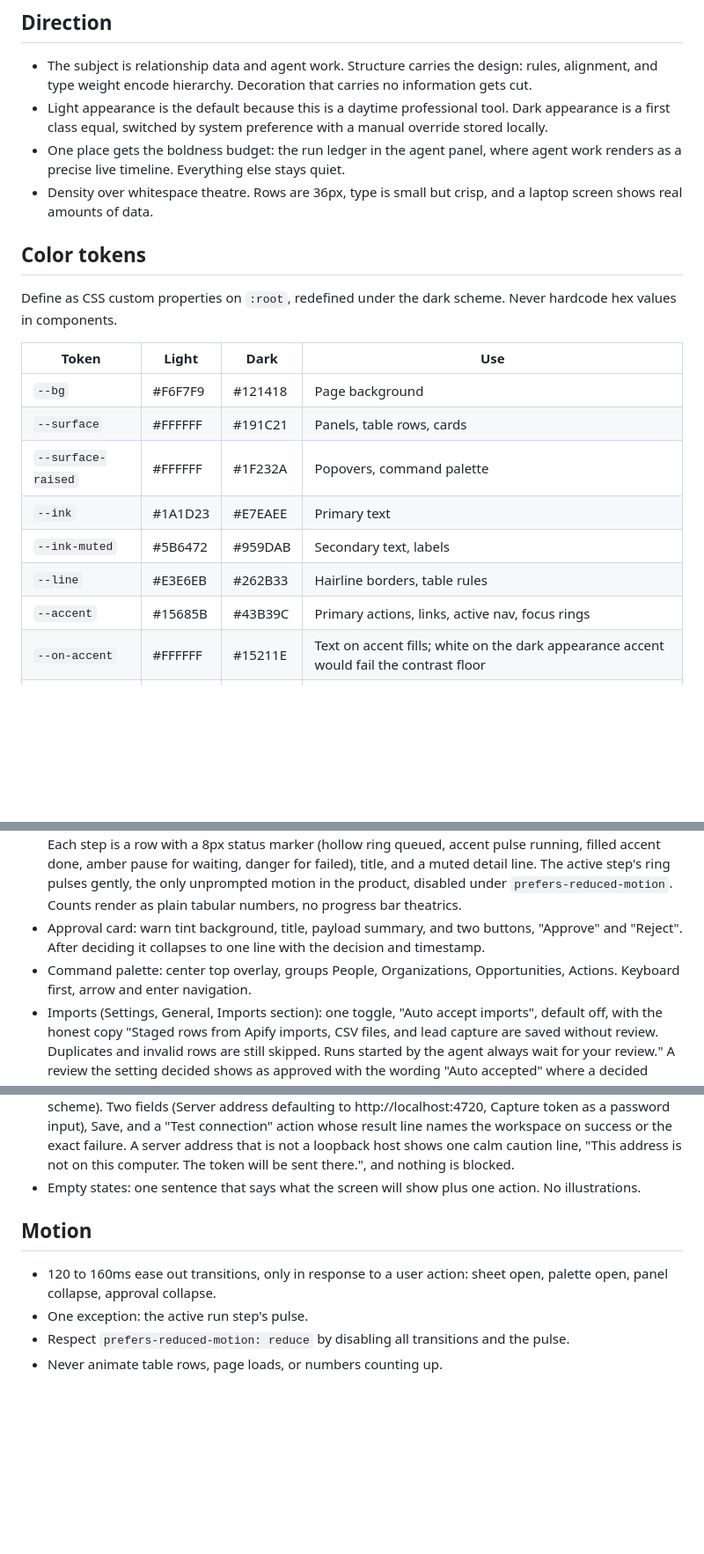
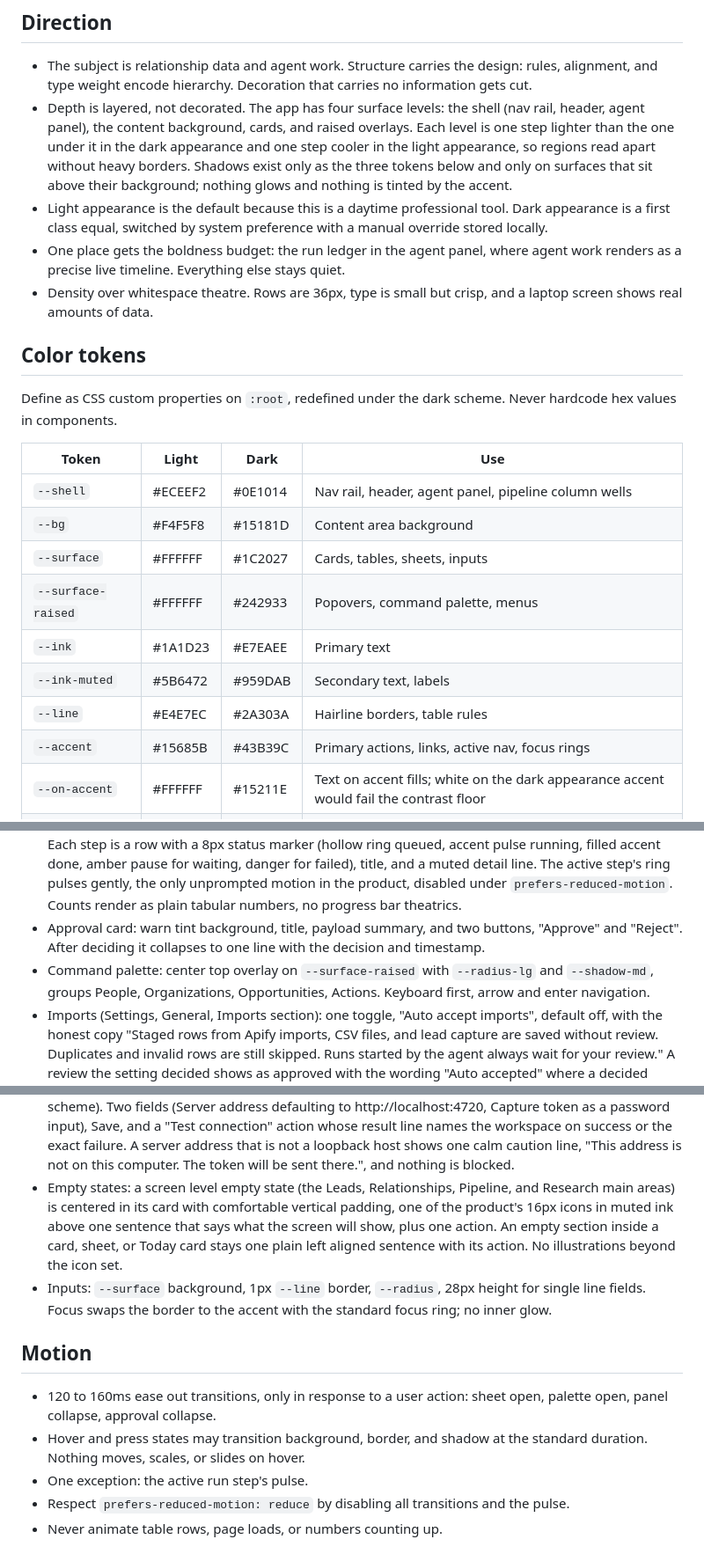
Before and after one commit to samrusani/AgentCRM, a Markdown page: docs/design.md, 3 parts joined by grey strips. Shown at 88% size. Rendered like a GitHub page; blank space fills up the shorter version.

```diff
--- a/docs/design.md
+++ b/docs/design.md
@@ -5,6 +5,7 @@ AgentCRM is a precision instrument for relationship work. The design reads like
 ## Direction
 
 - The subject is relationship data and agent work. Structure carries the design: rules, alignment, and type weight encode hierarchy. Decoration that carries no information gets cut.
+- Depth is layered, not decorated. The app has four surface levels: the shell (nav rail, header, agent panel), the content background, cards, and raised overlays. Each level is one step lighter than the one under it in the dark appearance and one step cooler in the light appearance, so regions read apart without heavy borders. Shadows exist only as the three tokens below and only on surfaces that sit above their background; nothing glows and nothing is tinted by the accent.
 - Light appearance is the default because this is a daytime professional tool. Dark appearance is a first class equal, switched by system preference with a manual override stored locally.
 - One place gets the boldness budget: the run ledger in the agent panel, where agent work renders as a precise live timeline. Everything else stays quiet.
 - Density over whitespace theatre. Rows are 36px, type is small but crisp, and a laptop screen shows real amounts of data.
@@ -15,12 +16,13 @@ Define as CSS custom properties on `:root`, redefined under the dark scheme. Nev
 
 | Token | Light | Dark | Use |
 | --- | --- | --- | --- |
-| `--bg` | #F6F7F9 | #121418 | Page background |
-| `--surface` | #FFFFFF | #191C21 | Panels, table rows, cards |
-| `--surface-raised` | #FFFFFF | #1F232A | Popovers, command palette |
+| `--shell` | #ECEEF2 | #0E1014 | Nav rail, header, agent panel, pipeline column wells |
+| `--bg` | #F4F5F8 | #15181D | Content area background |
+| `--surface` | #FFFFFF | #1C2027 | Cards, tables, sheets, inputs |
+| `--surface-raised` | #FFFFFF | #242933 | Popovers, command palette, menus |
 | `--ink` | #1A1D23 | #E7EAEE | Primary text |
 | `--ink-muted` | #5B6472 | #959DAB | Secondary text, labels |
-| `--line` | #E3E6EB | #262B33 | Hairline borders, table rules |
+| `--line` | #E4E7EC | #2A303A | Hairline borders, table rules |
 | `--accent` | #15685B | #43B39C | Primary actions, links, active nav, focus rings |
 | `--on-accent` | #FFFFFF | #15211E | Text on accent fills; white on the dark appearance accent would fail the contrast floor |
 | `--accent-tint` | #E7F2EF | #1A2B27 | Selected rows, active chip backgrounds |
@@ -74,6 +79,6 @@ The viridian accent is the product's color identity. Amber is reserved for exact
 - Enrich: a person sheet with a LinkedIn profile shows an "Enrich" button beside the Fields title, with a muted line "Runs one profile scrape on your Apify account." Disabled with a reason when Apify is not connected ("Connect Apify in Settings to enrich") or the profile is missing ("Add a LinkedIn profile first"). While the run is open the button reads "Enriching" and is disabled. Finished suggestions render as a "Suggestions" list between Fields and Qualification: each row shows the field name, the scraped value, and an Accept button; one "Dismiss" text button clears the rest. The button stays disabled from the click until the next enrichment read lands, and while an accept or dismiss is in flight every Accept and Dismiss control is disabled, so a fast second click cannot race the refetch. Accepted values appear in Fields immediately with their evidence chip. A run that found nothing new shows one muted line with the run's own detail instead of an empty list, and a failed run shows its failing detail the same way until the next run; a run whose suggestions were all accepted or dismissed shows nothing.
 - Run ledger (the signature element): vertical timeline in the agent panel and on the Research screen. Each step is a row with a 8px status marker (hollow ring queued, accent pulse running, filled accent done, amber pause for waiting, danger for failed), title, and a muted detail line. The active step's ring pulses gently, the only unprompted motion in the product, disabled under `prefers-reduced-motion`. Counts render as plain tabular numbers, no progress bar theatrics.
 - Approval card: warn tint background, title, payload summary, and two buttons, "Approve" and "Reject". After deciding it collapses to one line with the decision and timestamp.
-- Command palette: center top overlay, groups People, Organizations, Opportunities, Actions. Keyboard first, arrow and enter navigation.
+- Command palette: center top overlay on `--surface-raised` with `--radius-lg` and `--shadow-md`, groups People, Organizations, Opportunities, Actions. Keyboard first, arrow and enter navigation.
 - Imports (Settings, General, Imports section): one toggle, "Auto accept imports", default off, with the honest copy "Staged rows from Apify imports, CSV files, and lead capture are saved without review. Duplicates and invalid rows are still skipped. Runs started by the agent always wait for your review." A review the setting decided shows as approved with the wording "Auto accepted" where a decided review names its decider.
 - Template switch (Settings, General, Workspace section): the Template field shows the current template's name with a quiet "Change template" action. It opens a sheet: a radio list of the three templates, each with its one line description and its stage names in order; below, when the chosen template differs, a stage mapping list with one row per current stage (stage name, opportunity count, a select of the new template's stages prefilled by position; a stage with zero opportunities may map to "Remove"); a checkbox "Replace the qualification rules with the template defaults" (on by default, with the sentence that current rules are overwritten); and an Apply action. One muted line states what never changes: people, organizations, opportunities, tags, claims, tasks, and history stay as they are; only the pipeline stages and, if chosen, the qualification rules change. Errors (unmapped stages, version conflict) show inline.
@@ -104,11 +110,13 @@ The viridian accent is the product's color identity. Amber is reserved for exact
 - Browser extension card (Settings, Connectors): same collapsible frame, mark "Bx", name "Browser extension". State chip: Configured (filled neutral) when a token exists, hollow Not configured otherwise; collapsed summary says when the token was created. Expanded, not configured: three plain install lines (build the extension, load `apps/extension` unpacked at chrome://extensions, paste the token in the extension's options) and a primary "Generate token" button. After generating, the token shows once in a read only field with a Copy control and the sentence "Copy it now. It is not shown again; generating a new one replaces it." Configured: the created date, a quiet "Generate new token" action with an inline confirm naming that the old token stops working, and a quiet Remove action. One muted line states what the extension does: captures a profile only when you click; viewing a profile checks it against your CRM so the button can say In CRM, and that check only ever talks to a local server address; nothing else runs in the background. A second muted line: open a profile's Contact info overlay before clicking and the capture also reads the email, phone, and website it shows.
 - Extension button (on LinkedIn and X profile pages): inline at the end of the name line, to the right of the connection degree ("· 2nd") when one shows and right after the name otherwise, a compact icon button (22px square, 6px radius) drawing the extension's capture bracket mark as SVG on the accent field, with an accessible label and a native tooltip naming the action, because a full text chip is too loud next to a name. It falls back to a floating labeled chip bottom right ("Add to AgentCRM", accent, 13px type) only when the name anchor is not found, where the label earns its space. States change color and tooltip, never size: idle (accent, "Add to AgentCRM"), sending (muted), added (a brief filled check, then it settles to In CRM), persistent In CRM (hollow, muted, not clickable, "In CRM"), and an error state (amber tint, tooltip names the fix, click opens the options page); the floating chip spells the same states out in its label. Shadow root so site styles never leak in; profile pages only.
 - Extension options page: reached by clicking the extension's toolbar icon (no popup) or from the error state chip. The product's tokens and type (self contained CSS, both appearances via prefers-color-scheme). Two fields (Server address defaulting to http://localhost:4720, Capture token as a password input), Save, and a "Test connection" action whose result line names the workspace on success or the exact failure. A server address that is not a loopback host shows one calm caution line, "This address is not on this computer. The token will be sent there.", and nothing is blocked.
-- Empty states: one sentence that says what the screen will show plus one action. No illustrations.
+- Empty states: a screen level empty state (the Leads, Relationships, Pipeline, and Research main areas) is centered in its card with comfortable vertical padding, one of the product's 16px icons in muted ink above one sentence that says what the screen will show, plus one action. An empty section inside a card, sheet, or Today card stays one plain left aligned sentence with its action. No illustrations beyond the icon set.
+- Inputs: `--surface` background, 1px `--line` border, `--radius`, 28px height for single line fields. Focus swaps the border to the accent with the standard focus ring; no inner glow.
 
 ## Motion
 
 - 120 to 160ms ease out transitions, only in response to a user action: sheet open, palette open, panel collapse, approval collapse.
+- Hover and press states may transition background, border, and shadow at the standard duration. Nothing moves, scales, or slides on hover.
 - One exception: the active run step's pulse.
 - Respect `prefers-reduced-motion: reduce` by disabling all transitions and the pulse.
 - Never animate table rows, page loads, or numbers counting up.
```
Also changed, not shown: other parts of docs/design.md (+13 -9 lines), README.md (+2 -2 lines), docs/media/demo.gif, docs/media/pipeline.png, docs/media/relationships.png, docs/media/research.png, 10 other files.
